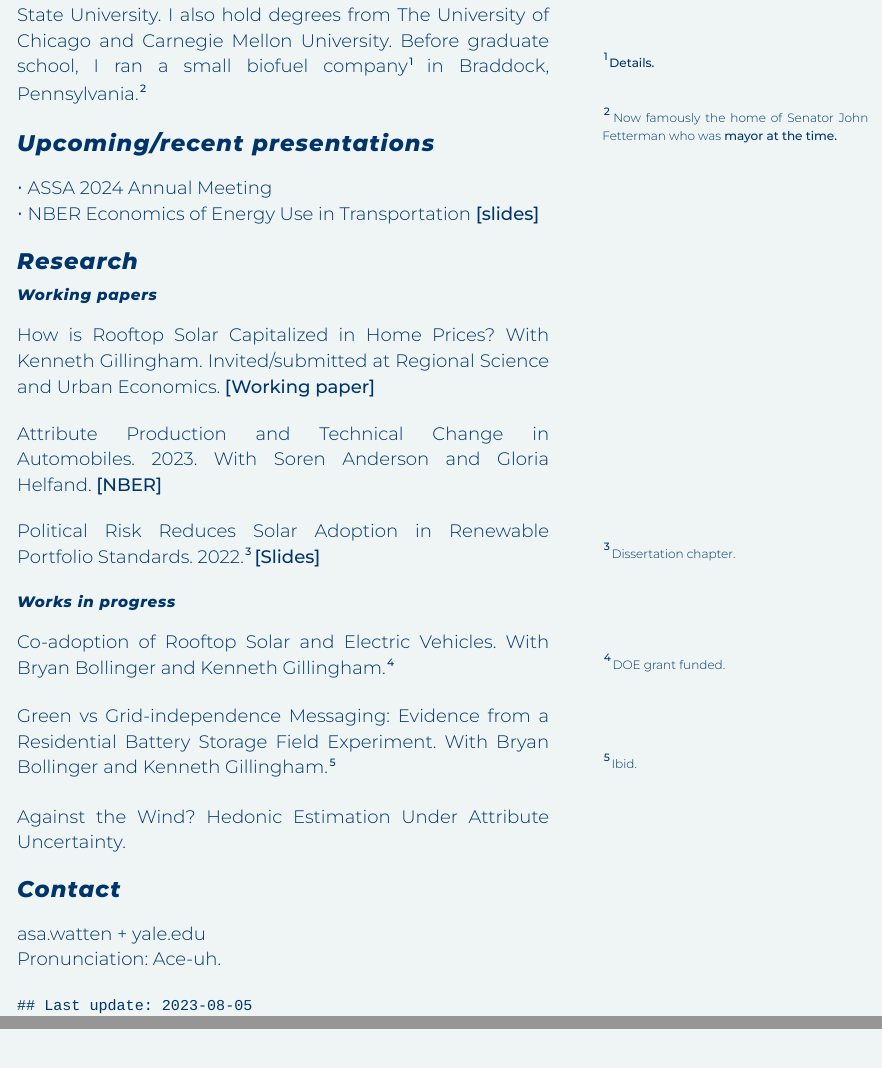
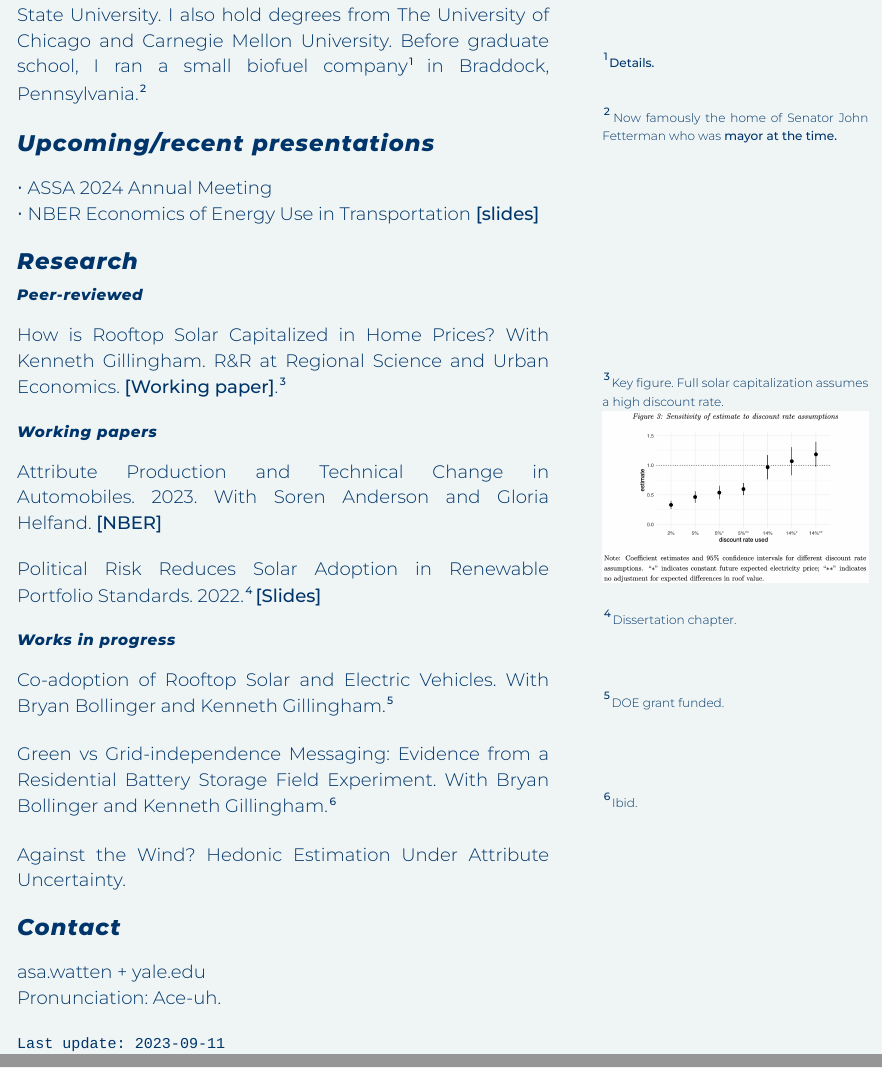
Before and after one commit to asa-watten/asa-watten.github.io, an R Markdown document (index.Rmd): the page in a window 1100 px wide, from 610 px down, and a second part further down, joined at a grey line. The pictures show the output file index.html that the author committed with the source, opened offline.

Commit message:
less is more

```diff
--- a/index.Rmd
+++ b/index.Rmd
@@ -44,11 +44,15 @@ Prior to Yale, I was a research fellow at the Environmental Protection Agency wh
 
 # Research <a id="research"></a>
 
-## Working papers
+## Peer-reviewed
 
 How is Rooftop Solar Capitalized in Home Prices? With Kenneth Gillingham.
-Invited/submitted at Regional Science and Urban Economics.
-[[Working paper]](https://www.dropbox.com/scl/fi/ccz50ie7jv95i76k1km8o/Gillingham-and-Watten-Solar-Capitalization.pdf?rlkey=36ity4d1svi1khopqssj9ni5r&dl=0)
+R&R at Regional Science and Urban Economics.
+[[Working paper]](https://www.dropbox.com/scl/fi/ccz50ie7jv95i76k1km8o/Gillingham-and-Watten-Solar-Capitalization.pdf?rlkey=36ity4d1svi1khopqssj9ni5r&dl=0).^[Key figure. Full solar capitalization assumes a high discount rate.<br>
+<a href="figs/solar capitalization estimates.png"><img src="figs/solar capitalization estimates.png"></a>
+]
+
+## Working papers
 
 Attribute Production and Technical Change in Automobiles. 2023.
 With Soren Anderson and Gloria Helfand. [[NBER]](https://conference.nber.org/conf_papers/f178120.pdf)
```
Also changed, not shown: index.html, index.Rmd (2 more changed lines).
